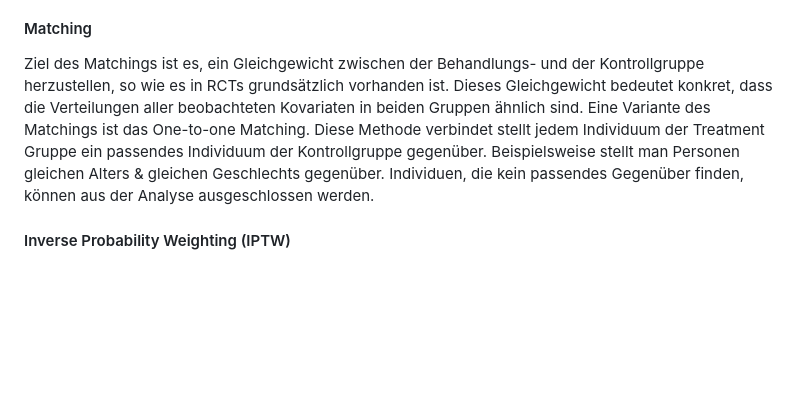
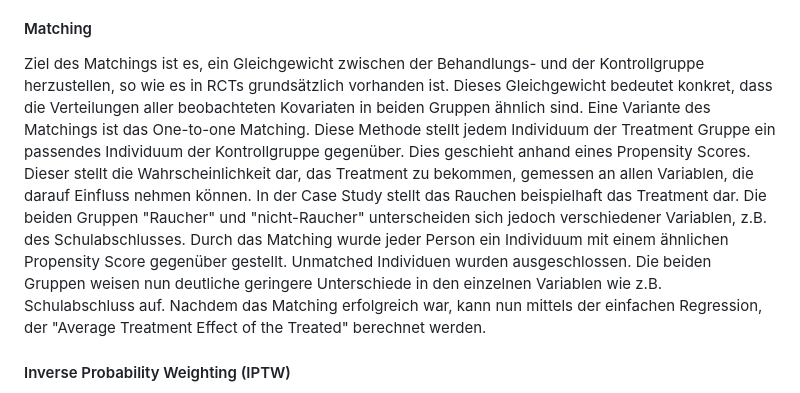
Before and after one commit to MattesGrundmann/Addiction-Research, a Markdown page: README.md, the part around the change. GitHub-like rendering; blank space fills up the shorter version.

```diff
--- a/README.md
+++ b/README.md
@@ -22,7 +22,7 @@ instrumental variable method and interrupted time-series analysis with controls.
 ### Explanation Matching and Inverse Probability Weighting
 Die hier behandelten Methoden sind das Matching & Inverse Probability Weighting. Grundsätzlich sind Randomisierte Experimente der Goldstandard um kausale Rückschlüsse ziehen zu können. Doch diese sind in der Realität häufig schwierig durchführbar. Nun gibt es verschiedene Methoden, um mit nicht randomisierten observationellen Daten umzugehen. Zwei dieser Methoden werden hier behandelt: Inverse Probability Weighting und Matching.
 #### Matching
-Ziel des Matchings ist es, ein Gleichgewicht zwischen der Behandlungs- und der Kontrollgruppe herzustellen, so wie es in RCTs grundsätzlich vorhanden ist. Dieses Gleichgewicht bedeutet konkret, dass die Verteilungen aller beobachteten Kovariaten in beiden Gruppen ähnlich sind. Eine Variante des Matchings ist das One-to-one Matching. Diese Methode verbindet stellt jedem Individuum der Treatment Gruppe ein passendes Individuum der Kontrollgruppe gegenüber. Beispielsweise stellt man Personen gleichen Alters & gleichen Geschlechts gegenüber. Individuen, die kein passendes Gegenüber finden, können aus der Analyse ausgeschlossen werden.
+Ziel des Matchings ist es, ein Gleichgewicht zwischen der Behandlungs- und der Kontrollgruppe herzustellen, so wie es in RCTs grundsätzlich vorhanden ist. Dieses Gleichgewicht bedeutet konkret, dass die Verteilungen aller beobachteten Kovariaten in beiden Gruppen ähnlich sind. Eine Variante des Matchings ist das One-to-one Matching. Diese Methode stellt jedem Individuum der Treatment Gruppe ein passendes Individuum der Kontrollgruppe gegenüber. Dies geschieht anhand eines Propensity Scores. Dieser stellt die Wahrscheinlichkeit dar, das Treatment zu bekommen, gemessen an allen Variablen, die darauf Einfluss nehmen können. In der Case Study stellt das Rauchen beispielhaft das Treatment dar. Die beiden Gruppen "Raucher" und "nicht-Raucher" unterscheiden sich jedoch verschiedener Variablen, z.B. des Schulabschlusses. Durch das Matching wurde jeder Person ein Individuum mit einem ähnlichen Propensity Score gegenüber gestellt. Unmatched Individuen wurden ausgeschlossen. Die beiden Gruppen weisen nun deutliche geringere Unterschiede in den einzelnen Variablen wie z.B. Schulabschluss auf. Nachdem das Matching erfolgreich war, kann nun mittels der einfachen Regression, der "Average Treatment Effect of the Treated" berechnet werden.
 
 #### Inverse Probability Weighting (IPTW)
 Auch beim IPTW ist es das Ziel, ein Gleichgewicht zwischen der Treatment und Kontrollgruppe herzustellen. Hierzu werden verschiedene Gewichtungen verwendet. Dabei werden gewichtete Daten als eine Art imaginäre Population verstanden, bei der der einzige Unterschied zwischen den Gruppen darin besteht, ob das Treatment erhalten wurde oder nicht. Das Gewicht für Individuen der Treatment Gruppe ist die Inverse ihrer Propensity Scores, also 1 geteilt durch den Propensity Score. Das Gewicht für Individuen der Kontrollgruppe berechnet sich dagegen aus der Inverse von 1 minus des Propensity Scores. Diese Gewichte werden als unstabilisierte Gewichte bezeichnet. Der Grund dafür ist, wenn ein Individuum eine geringe Wahrscheinlichkeit hat, ein Treatment zu bekommen, am Ende das Treatment aber bekommt führt dies dazu, dass dieses Individuum ein hohes Gewicht hat und somit die Varianz des geschätzten Kausalen Effekts wesentlich erhöht. In der hier behandelten Studie wurde das IPTW anhand des Beispiels "Rauchen und psychologische Störung" illustriert. Dies hat gezeigt, dass das IPTW zu einer deutlichen Verbesserung des Gleichgewichts zwischen den Gruppen geführt hat. Der kausale Effekt des Treatments kann nun geschätzt werden.
```
